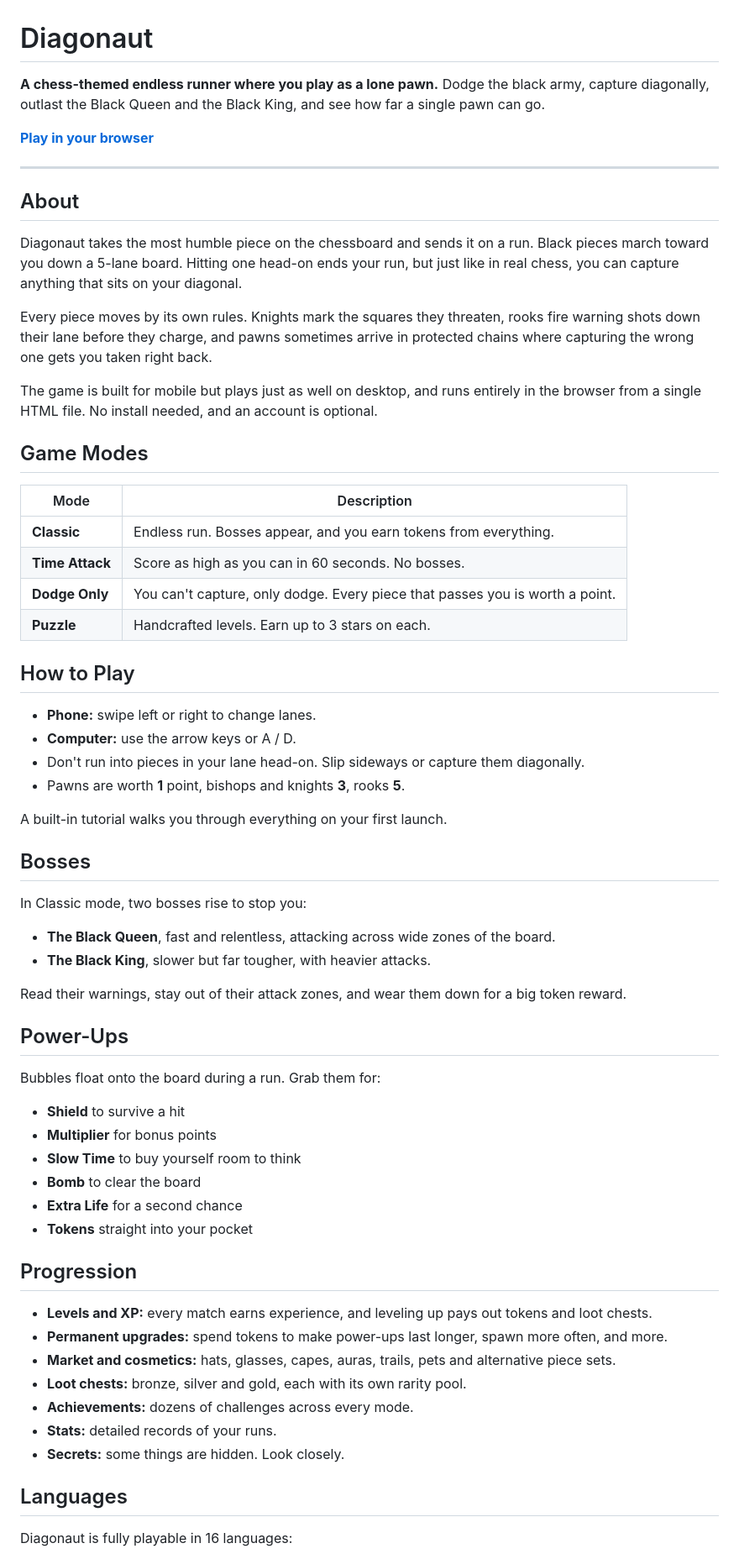
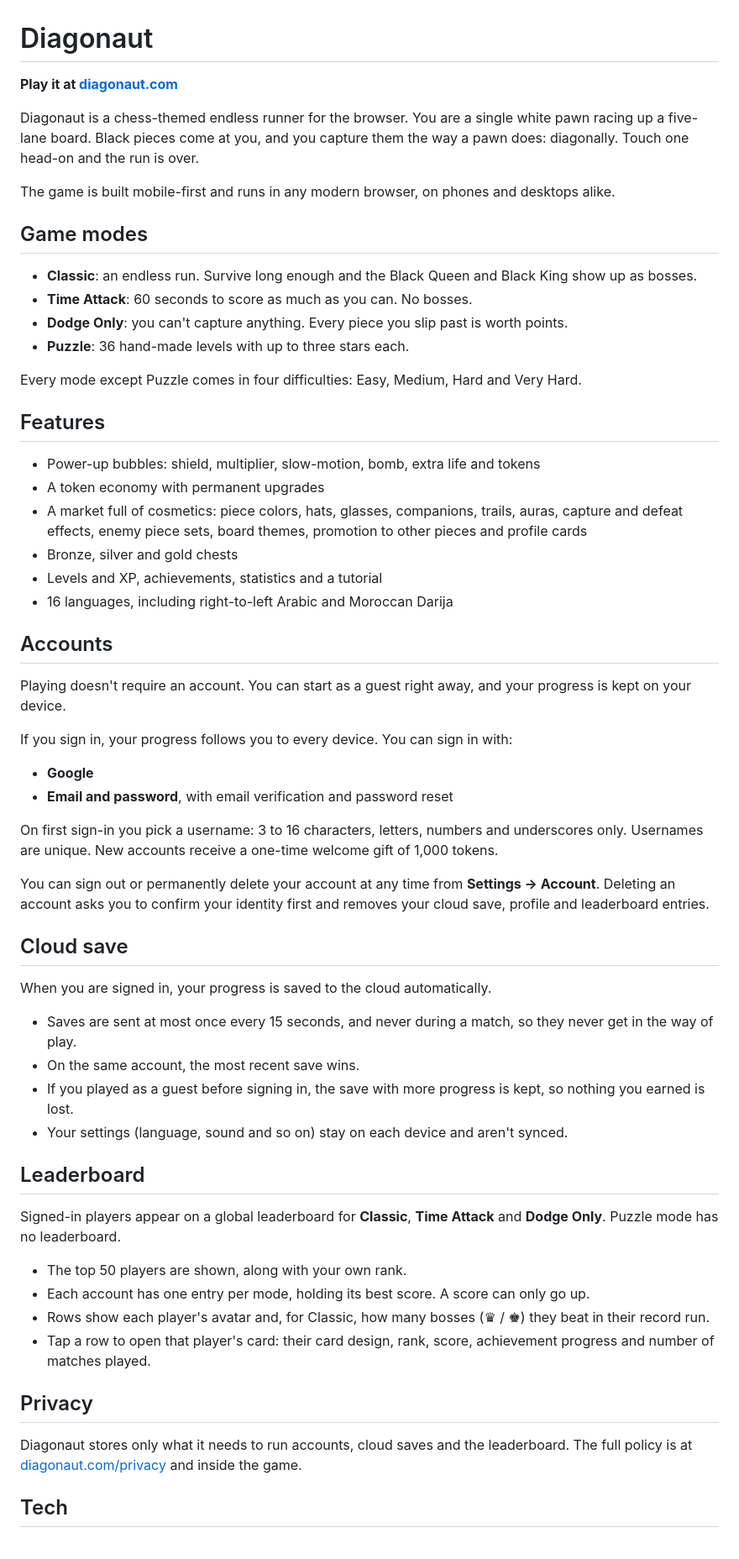
Before and after one commit to Kursuvat/Diagonaut, a Markdown page: README.md, the part around one of its changes. Shown at 84% size. Rendered like a GitHub page.

```diff
--- a/README.md
+++ b/README.md
@@ -1,69 +1,63 @@
 # Diagonaut
 
-**A chess-themed endless runner where you play as a lone pawn.**
-Dodge the black army, capture diagonally, outlast the Black Queen and the Black King, and see how far a single pawn can go.
+**Play it at [diagonaut.com](https://diagonaut.com)**
 
-**[Play in your browser](https://diagonaut.com)**
+Diagonaut is a chess-themed endless runner for the browser. You are a single white pawn racing up a five-lane board. Black pieces come at you, and you capture them the way a pawn does: diagonally. Touch one head-on and the run is over.
 
----
+The game is built mobile-first and runs in any modern browser, on phones and desktops alike.
 
-## About
+## Game modes
 
-Diagonaut takes the most humble piece on the chessboard and sends it on a run. Black pieces march toward you down a 5-lane board. Hitting one head-on ends your run, but just like in real chess, you can capture anything that sits on your diagonal.
+- **Classic**: an endless run. Survive long enough and the Black Queen and Black King show up as bosses.
+- **Time Attack**: 60 seconds to score as much as you can. No bosses.
+- **Dodge Only**: you can't capture anything. Every piece you slip past is worth points.
+- **Puzzle**: 36 hand-made levels with up to three stars each.
 
-Every piece moves by its own rules. Knights mark the squares they threaten, rooks fire warning shots down their lane before they charge, and pawns sometimes arrive in protected chains where capturing the wrong one gets you taken right back.
+Every mode except Puzzle comes in four difficulties: Easy, Medium, Hard and Very Hard.
 
-The game is built for mobile but plays just as well on desktop, and runs entirely in the browser from a single HTML file. No install needed, and an account is optional.
+## Features
 
-## Game Modes
+- Power-up bubbles: shield, multiplier, slow-motion, bomb, extra life and tokens
+- A token economy with permanent upgrades
+- A market full of cosmetics: piece colors, hats, glasses, companions, trails, auras, capture and defeat effects, enemy piece sets, board themes, promotion to other pieces and profile cards
+- Bronze, silver and gold chests
+- Levels and XP, achievements, statistics and a tutorial
+- 16 languages, including right-to-left Arabic and Moroccan Darija
 
-| Mode | Description |
-|---|---|
-| **Classic** | Endless run. Bosses appear, and you earn tokens from everything. |
-| **Time Attack** | Score as high as you can in 60 seconds. No bosses. |
-| **Dodge Only** | You can't capture, only dodge. Every piece that passes you is worth a point. |
-| **Puzzle** | Handcrafted levels. Earn up to 3 stars on each. |
+## Accounts
 
-## How to Play
+Playing doesn't require an account. You can start as a guest right away, and your progress is kept on your device.
 
-- **Phone:** swipe left or right to change lanes.
-- **Computer:** use the arrow keys or A / D.
-- Don't run into pieces in your lane head-on. Slip sideways or capture them diagonally.
-- Pawns are worth **1** point, bishops and knights **3**, rooks **5**.
+If you sign in, your progress follows you to every device. You can sign in with:
 
-A built-in tutorial walks you through everything on your first launch.
+- **Google**
+- **Email and password**, with email verification and password reset
 
-## Bosses
+On first sign-in you pick a username: 3 to 16 characters, letters, numbers and underscores only. Usernames are unique. New accounts receive a one-time welcome gift of 1,000 tokens.
 
-In Classic mode, two bosses rise to stop you:
+You can sign out or permanently delete your account at any time from **Settings → Account**. Deleting an account asks you to confirm your identity first and removes your cloud save, profile and leaderboard entries.
 
-- **The Black Queen**, fast and relentless, attacking across wide zones of the board.
-- **The Black King**, slower but far tougher, with heavier attacks.
+## Cloud save
 
-Read their warnings, stay out of their attack zones, and wear them down for a big token reward.
+When you are signed in, your progress is saved to the cloud automatically.
 
-## Power-Ups
+- Saves are sent at most once every 15 seconds, and never during a match, so they never get in the way of play.
+- On the same account, the most recent save wins.
+- If you played as a guest before signing in, the save with more progress is kept, so nothing you earned is lost.
+- Your settings (language, sound and so on) stay on each device and aren't synced.
 
-Bubbles float onto the board during a run. Grab them for:
+## Leaderboard
 
-- **Shield** to survive a hit
-- **Multiplier** for bonus points
-- **Slow Time** to buy yourself room to think
-- **Bomb** to clear the board
-- **Extra Life** for a second chance
-- **Tokens** straight into your pocket
+Signed-in players appear on a global leaderboard for **Classic**, **Time Attack** and **Dodge Only**. Puzzle mode has no leaderboard.
 
-## Progression
+- The top 50 players are shown, along with your own rank.
+- Each account has one entry per mode, holding its best score. A score can only go up.
+- Rows show each player's avatar and, for Classic, how many bosses (♛ / ♚) they beat in their record run.
+- Tap a row to open that player's card: their card design, rank, score, achievement progress and number of matches played.
 
-- **Levels and XP:** every match earns experience, and leveling up pays out tokens and loot chests.
-- **Permanent upgrades:** spend tokens to make power-ups last longer, spawn more often, and more.
-- **Market and cosmetics:** hats, glasses, capes, auras, trails, pets and alternative piece sets.
-- **Loot chests:** bronze, silver and gold, each with its own rarity pool.
-- **Achievements:** dozens of challenges across every mode.
-- **Stats:** detailed records of your runs.
-- **Secrets:** some things are hidden. Look closely.
+## Privacy
 
-## Languages
+Diagonaut stores only what it needs to run accounts, cloud saves and the leaderboard. The full policy is at [diagonaut.com/privacy](https://diagonaut.com/privacy) and inside the game.
 
-Diagonaut is fully playable in 16 languages:
+## Tech
 
```
Also changed, not shown: other parts of README.md (+4 -14 lines).
